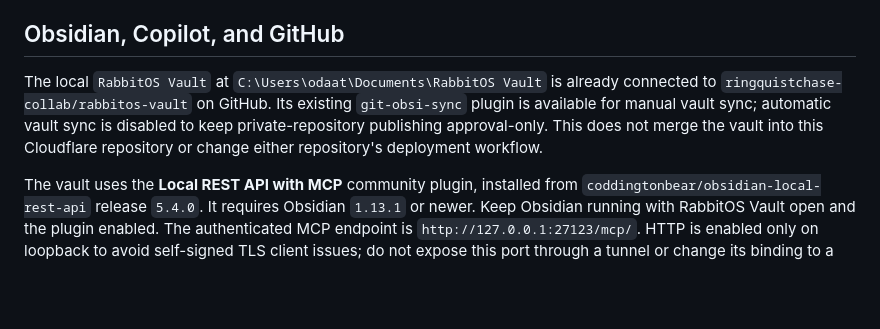
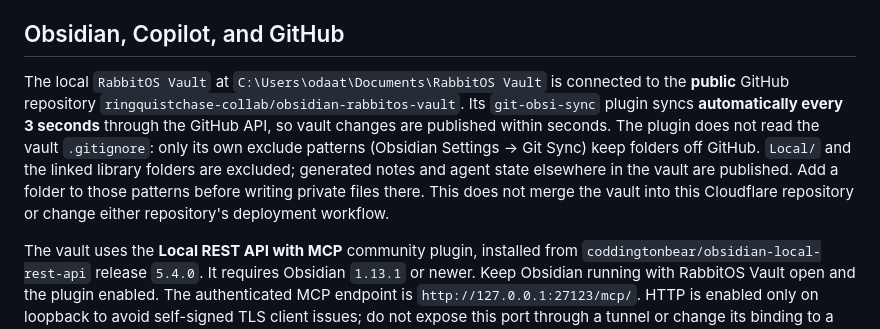
Before and after one commit to therealsickonechase-bit/rabbitsoftware-cloudflare, a Markdown page: DEVELOPMENT.md, the part around the change. Rendered like a GitHub page; blank space fills up the shorter version.

Commit message:
Docs: vault Git Sync is automatic and the vault repo is public
The vault's git-obsi-sync plugin pushes every 3 seconds to the public
ringquistchase-collab/obsidian-rabbitos-vault repository and ignores the vault
.gitignore; only its own exclude patterns keep folders off GitHub. The old text
said automatic sync was disabled and named the wrong repository.

Co-Authored-By: Claude Opus 5.5 <noreply@anthropic.com>

```diff
--- a/DEVELOPMENT.md
+++ b/DEVELOPMENT.md
@@ -115,12 +115,16 @@ source were recovered from the existing public website, not private backups.
 
 ## Obsidian, Copilot, and GitHub
 
-The local `RabbitOS Vault` at `C:\Users\odaat\Documents\RabbitOS Vault` is already
-connected to `ringquistchase-collab/rabbitos-vault` on GitHub. Its existing
-`git-obsi-sync` plugin is available for manual vault sync; automatic vault sync
-is disabled to keep private-repository publishing approval-only. This does not
-merge the vault into this Cloudflare repository or change either repository's
-deployment workflow.
+The local `RabbitOS Vault` at `C:\Users\odaat\Documents\RabbitOS Vault` is
+connected to the **public** GitHub repository
+`ringquistchase-collab/obsidian-rabbitos-vault`. Its `git-obsi-sync` plugin
+syncs **automatically every 3 seconds** through the GitHub API, so vault changes
+are published within seconds. The plugin does not read the vault `.gitignore`:
+only its own exclude patterns (Obsidian Settings → Git Sync) keep folders off
+GitHub. `Local/` and the linked library folders are excluded; generated notes and
+agent state elsewhere in the vault are published. Add a folder to those patterns
+before writing private files there. This does not merge the vault into this
+Cloudflare repository or change either repository's deployment workflow.
 
 The vault uses the **Local REST API with MCP** community plugin, installed from
 `coddingtonbear/obsidian-local-rest-api` release `5.4.0`. It requires Obsidian
```
